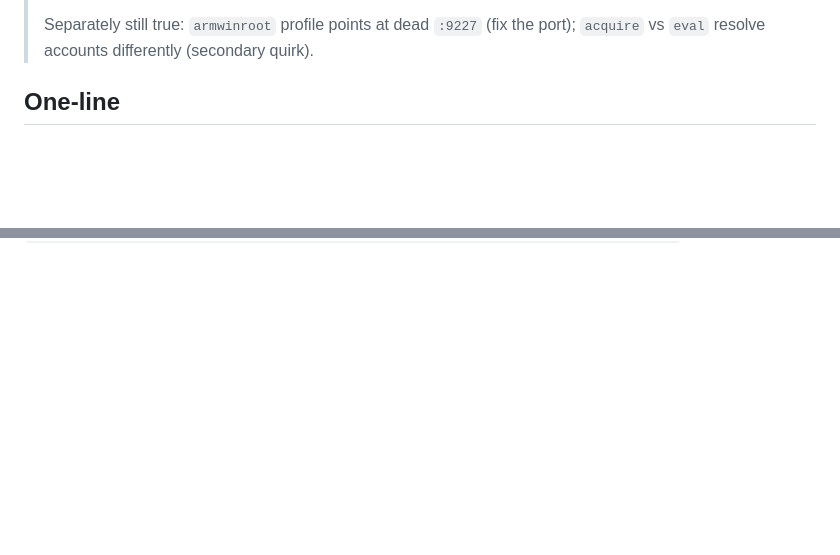
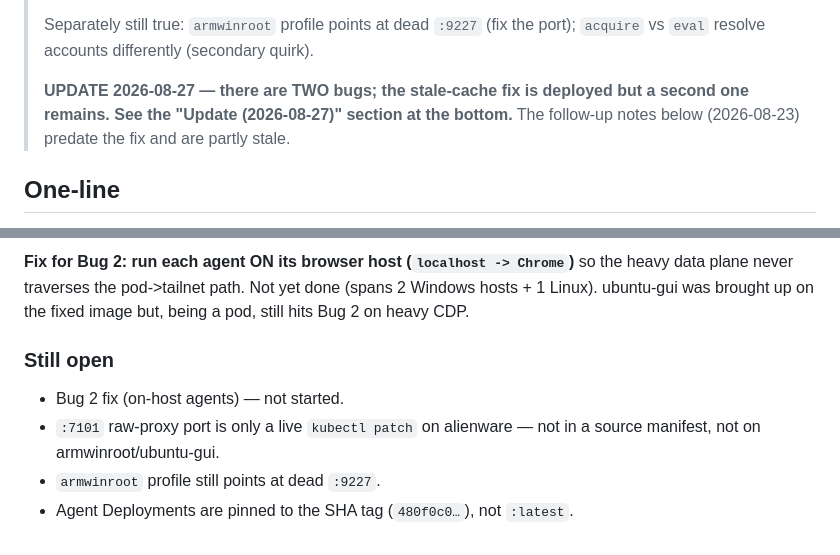
Before and after one commit to Shuozeli/browser-control-plane, a Markdown page: docs/handoff-agent-dataplane-connection-closed.md, 2 parts joined by grey strips. GitHub-like rendering; blank space fills up the shorter version.

```diff
--- a/docs/handoff-agent-dataplane-connection-closed.md
+++ b/docs/handoff-agent-dataplane-connection-closed.md
@@ -27,6 +27,10 @@ are otherwise healthy).
 >
 > Separately still true: `armwinroot` profile points at dead `:9227` (fix the port);
 > `acquire` vs `eval` resolve accounts differently (secondary quirk).
+>
+> **UPDATE 2026-08-27 — there are TWO bugs; the stale-cache fix is deployed but a
+> second one remains. See the "Update (2026-08-27)" section at the bottom.** The
+> follow-up notes below (2026-08-23) predate the fix and are partly stale.
 
 ## One-line
 
@@ -149,0 +227,11 @@ See `~/projects/personal/media-downloader/docs/design/11-decoupled-discovery-dow
+**Fix for Bug 2: run each agent ON its browser host (`localhost -> Chrome`)** so
+the heavy data plane never traverses the pod->tailnet path. Not yet done (spans
+2 Windows hosts + 1 Linux). ubuntu-gui was brought up on the fixed image but,
+being a pod, still hits Bug 2 on heavy CDP.
+
+### Still open
+- Bug 2 fix (on-host agents) — not started.
+- `:7101` raw-proxy port is only a live `kubectl patch` on alienware — not in a
+  source manifest, not on armwinroot/ubuntu-gui.
+- `armwinroot` profile still points at dead `:9227`.
+- Agent Deployments are pinned to the SHA tag (`480f0c0…`), not `:latest`.
```
Also changed, not shown: other parts of docs/handoff-agent-dataplane-connection-closed.md (+73 -0 lines).
